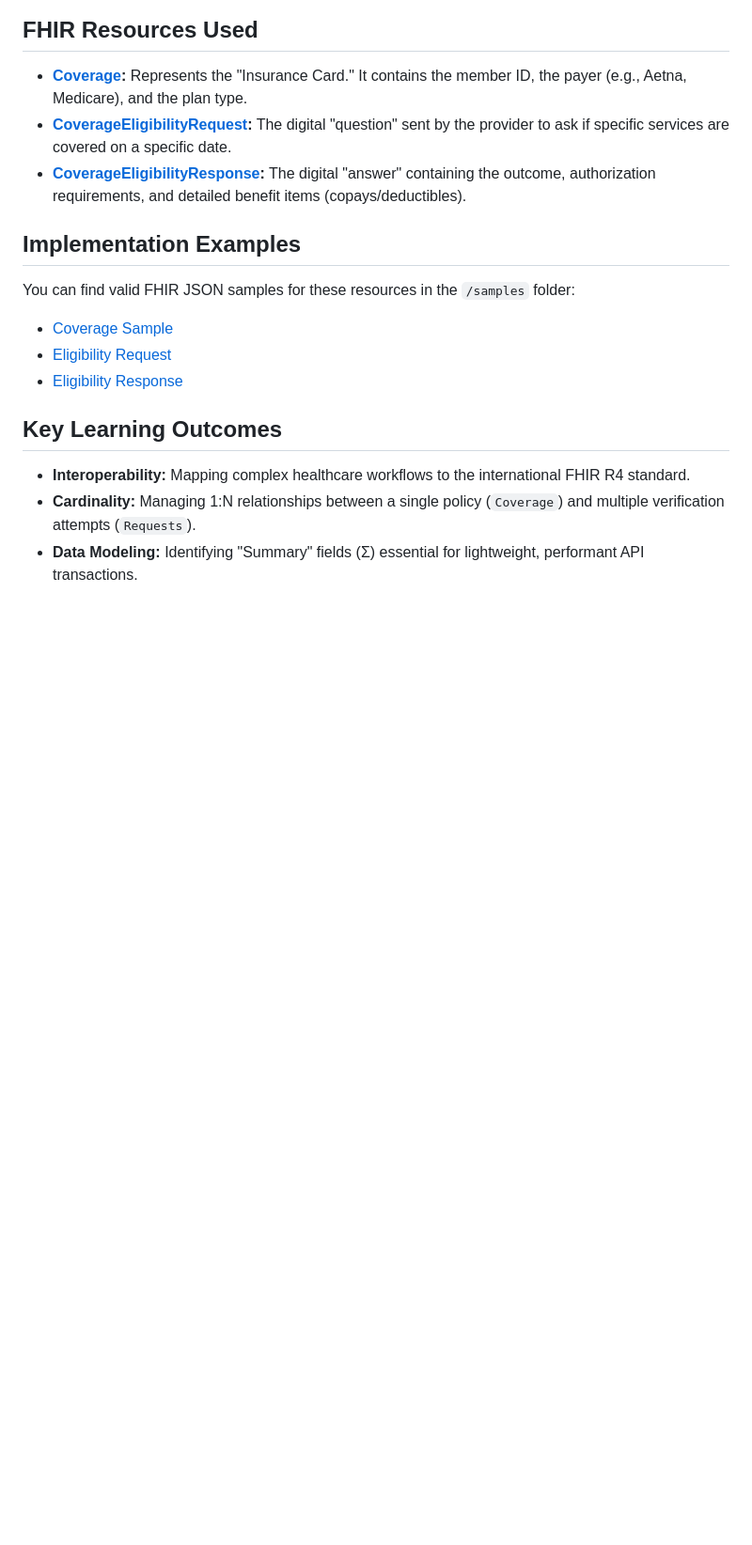
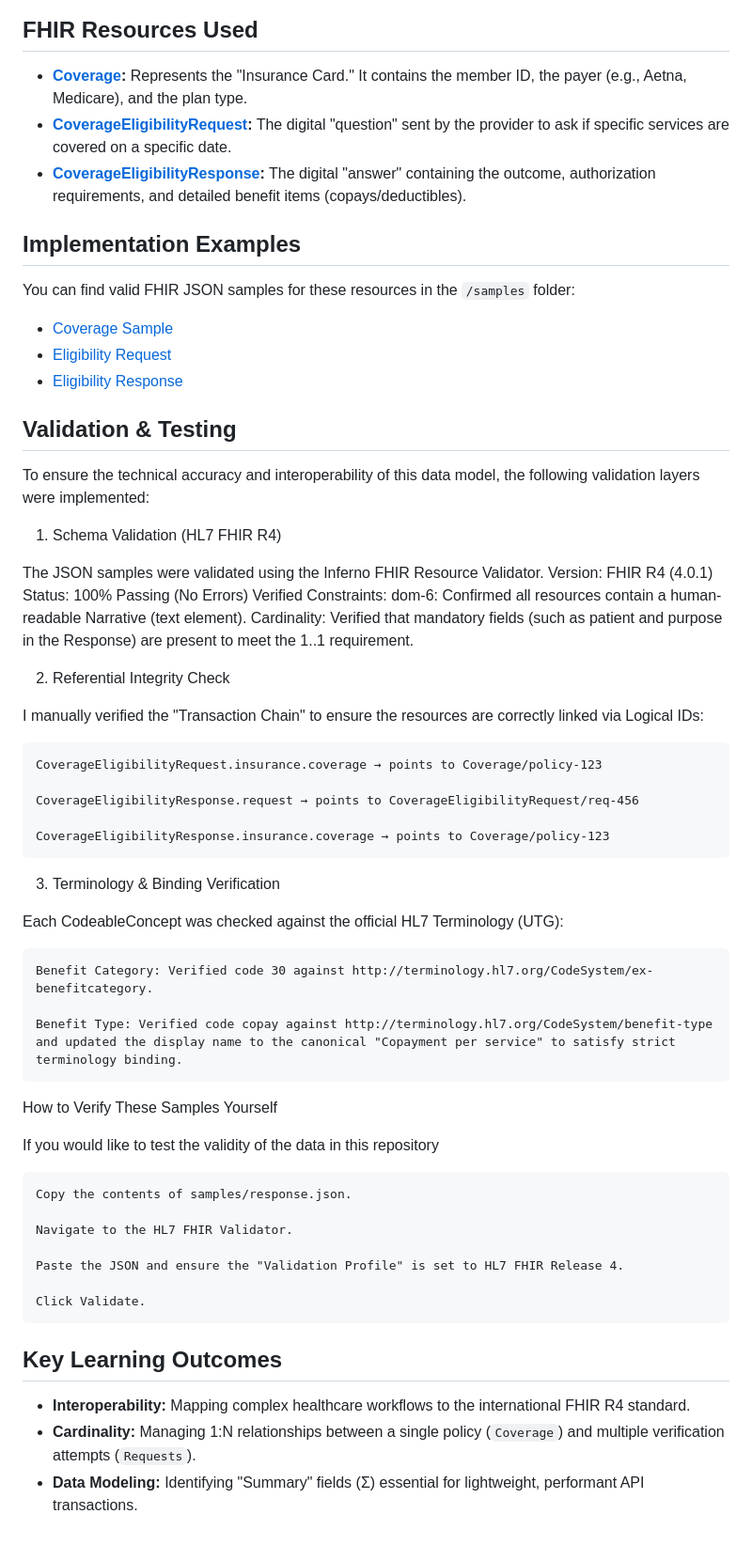
Before and after one commit to nityamuppala/nityamuppala.github.io., a Markdown page: projects/fhir-eligibility-model-project/README.md, the part around the change. Shown at 94% size. GitHub-like rendering; blank space fills up the shorter version.

```diff
--- a/projects/fhir-eligibility-model-project/README.md
+++ b/projects/fhir-eligibility-model-project/README.md
@@ -81,6 +81,48 @@ You can find valid FHIR JSON samples for these resources in the `/samples` folde
 * [Eligibility Request](./samples/request.json)
 * [Eligibility Response](./samples/response.json)
 
+## Validation & Testing
+
+To ensure the technical accuracy and interoperability of this data model, the following validation layers were implemented:
+1. Schema Validation (HL7 FHIR R4)
+
+The JSON samples were validated using the Inferno FHIR Resource Validator.
+Version: FHIR R4 (4.0.1)
+Status: 100% Passing (No Errors)
+Verified Constraints:
+    dom-6: Confirmed all resources contain a human-readable Narrative (text element).
+    Cardinality: Verified that mandatory fields (such as patient and purpose in the Response) are present to meet the 1..1 requirement.
+
+2. Referential Integrity Check
+
+I manually verified the "Transaction Chain" to ensure the resources are correctly linked via Logical IDs:
+
+    CoverageEligibilityRequest.insurance.coverage → points to Coverage/policy-123
+
+    CoverageEligibilityResponse.request → points to CoverageEligibilityRequest/req-456
+
+    CoverageEligibilityResponse.insurance.coverage → points to Coverage/policy-123
+
+3. Terminology & Binding Verification
+
+Each CodeableConcept was checked against the official HL7 Terminology (UTG):
+
+    Benefit Category: Verified code 30 against http://terminology.hl7.org/CodeSystem/ex-benefitcategory.
+
+    Benefit Type: Verified code copay against http://terminology.hl7.org/CodeSystem/benefit-type and updated the display name to the canonical "Copayment per service" to satisfy strict terminology binding.
+
+How to Verify These Samples Yourself
+
+If you would like to test the validity of the data in this repository
+
+    Copy the contents of samples/response.json.
+
+    Navigate to the HL7 FHIR Validator.
+
+    Paste the JSON and ensure the "Validation Profile" is set to HL7 FHIR Release 4.
+
+    Click Validate.
+
 ## Key Learning Outcomes
 
 * **Interoperability:** Mapping complex healthcare workflows to the international FHIR R4 standard.
```
